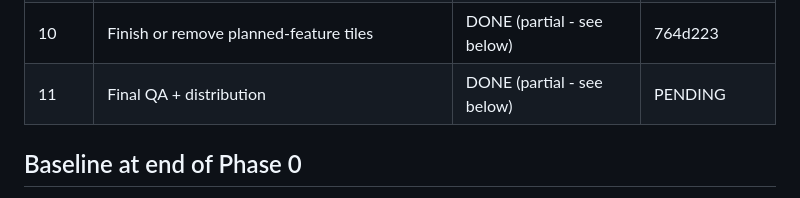
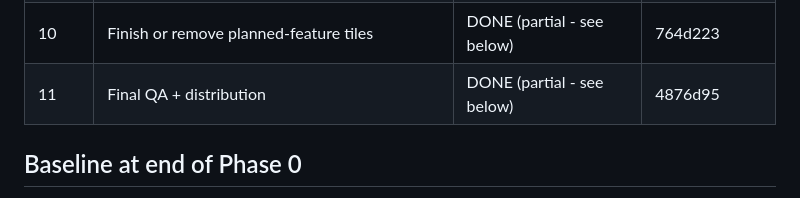
Before and after one commit to bedanzivot91-dev/force-delete-studio, a Markdown page: docs/PHASE_STATUS.md, the part around the change. Drawn GitHub-style.

Commit message:
Faza 11: zabeleži commit hash u PHASE_STATUS.md

```diff
--- a/docs/PHASE_STATUS.md
+++ b/docs/PHASE_STATUS.md
@@ -17,7 +17,7 @@ giant prompt again.
 | 8 | Timeline + player | DONE (partial - see below) | bb13397 |
 | 9 | Render pipeline | DONE (partial - see below) | 6a4bba5 |
 | 10 | Finish or remove planned-feature tiles | DONE (partial - see below) | 764d223 |
-| 11 | Final QA + distribution | DONE (partial - see below) | PENDING |
+| 11 | Final QA + distribution | DONE (partial - see below) | 4876d95 |
 
 ## Baseline at end of Phase 0
 
```
